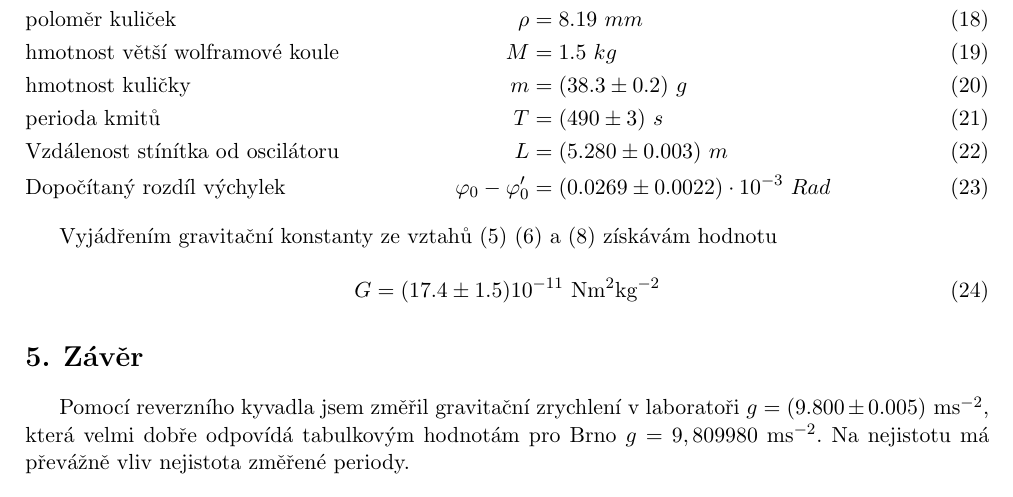
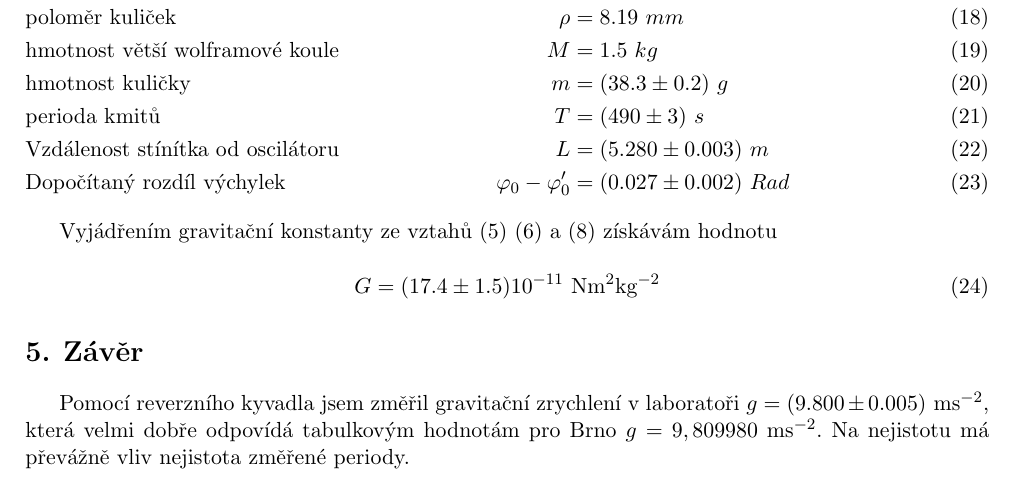
Before and after one commit to LukasLejdar/fyzikalni_praktikum, a LaTeX document (praktikum1/uloha04-Měření_gravitační_konstanty_a_tíhového_zrychlení/uloha4.tex): part of page 5 of 6, cut so that both start at the same text. Compiled offline with pdfLaTeX.

Commit message:
spravena vychylka

```diff
--- a/praktikum1/uloha04-Měření_gravitační_konstanty_a_tíhového_zrychlení/uloha4.tex
+++ b/praktikum1/uloha04-Měření_gravitační_konstanty_a_tíhového_zrychlení/uloha4.tex
@@ -269,7 +269,7 @@ Jako výslednou periodu budu považovat průměr hodnot a nejistotu jako jejich
   & \text{hmotnost kuličky } &  m &= (38.3 \pm 0.2)\ g & \\
   & \text{perioda kmitů } &  T &= (490 \pm 3)\ s & \\
   & \text{Vzdálenost stínítka od oscilátoru } &  L &= (5.280 \pm 0.003)\ m & \\
-  & \text{Dopočítaný rozdíl výchylek} & \varphi_0 - \varphi_0' &= (0.0269 \pm 0.0022)\cdot 10^{-3} \ Rad &
+  & \text{Dopočítaný rozdíl výchylek} & \varphi_0 - \varphi_0' &= (0.027 \pm 0.002) \ Rad &
 \end{flalign}
 
 Vyjádřením gravitační konstanty ze vztahů (5) (6) a (8) získávám hodnotu
```
Also changed, not shown: praktikum1/uloha04-Měření_gravitační_konstanty_a_tíhového_zrychlení/uloha4.pdf.
